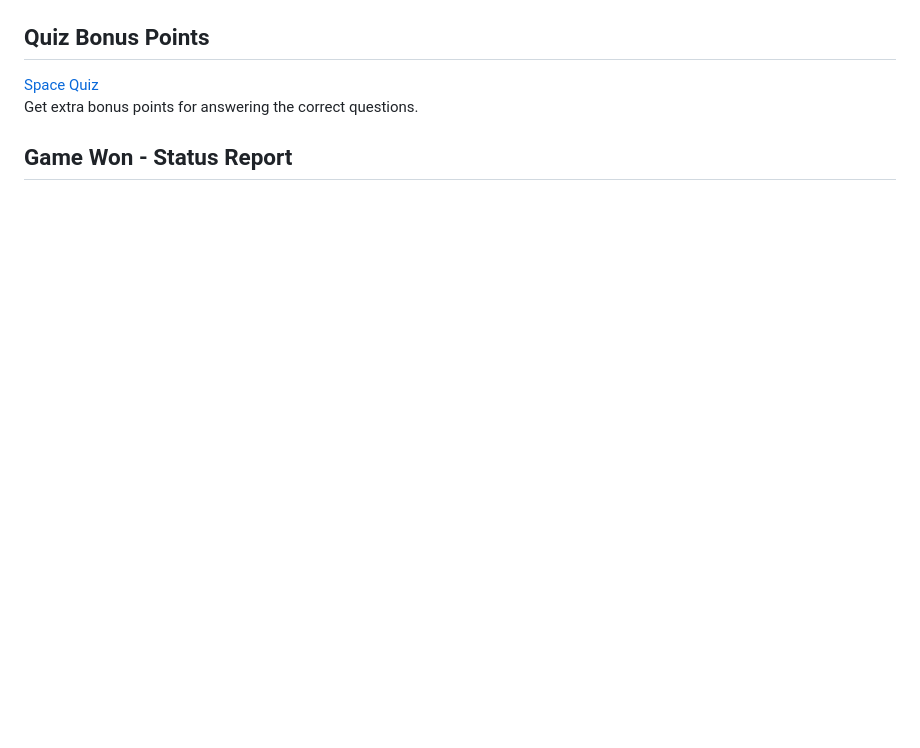
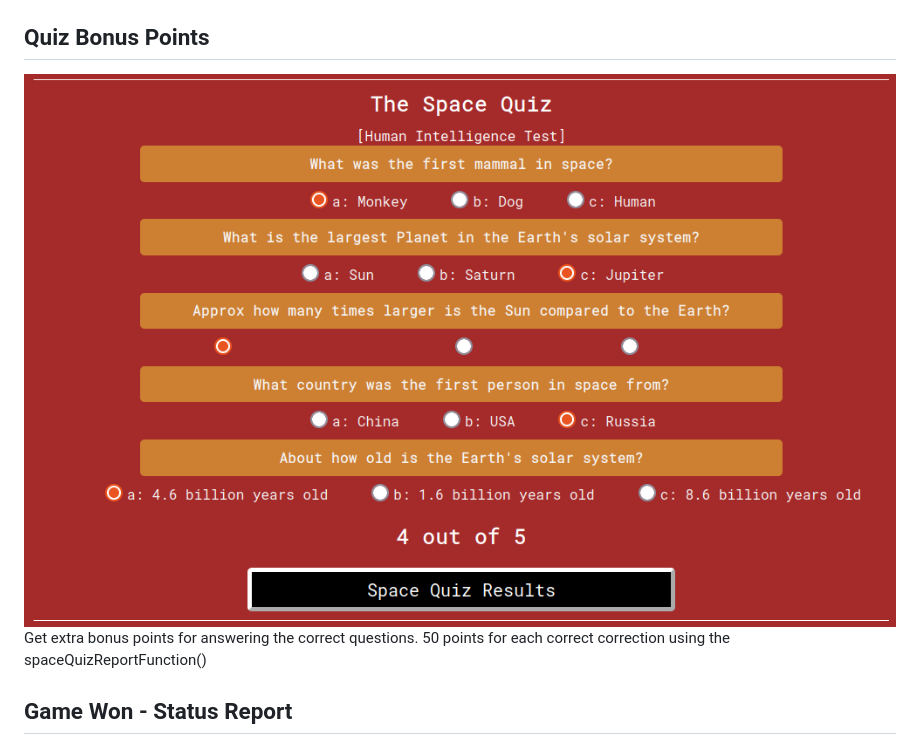
Before and after one commit to Code-Institute-Submissions/space-spondoolies, a Markdown page: ReadMe.md, the part around the change printed below. Drawn GitHub-style; pictures changed too: assets/images/readme/SpaceQuizResultsOne.png (added); blank space fills up the shorter version.

Commit message:
Added information to readme.md obout the Space Quiz

```diff
--- a/ReadMe.md
+++ b/ReadMe.md
@@ -51,6 +59,6 @@ Information from the Space Quiz is show in the "Status Report" along with extra
 ## Quiz Bonus Points
-[Space Quiz](/assets/images/readme/SpaceQuiz.png)
-Get extra bonus points for answering the correct questions.
+![Space Quiz](/assets/images/readme/SpaceQuizResultsOne.png)
+Get extra bonus points for answering the correct questions. 50 points for each correct correction using the spaceQuizReportFunction()
 
 ## Game Won - Status Report
 ![Game Won](/assets/images/readme/GameWon.png)
```
Also changed, not shown: other parts of ReadMe.md (+9 -1 lines), assets/images/readme/QuizOne.png (added), assets/images/readme/QuizResultOne.png (added), 1 other file.
